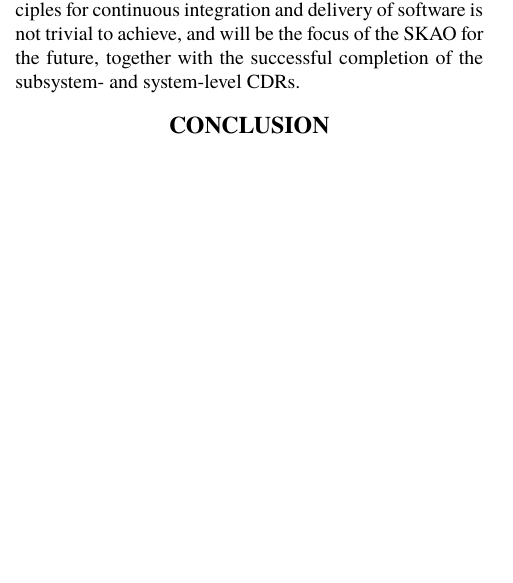
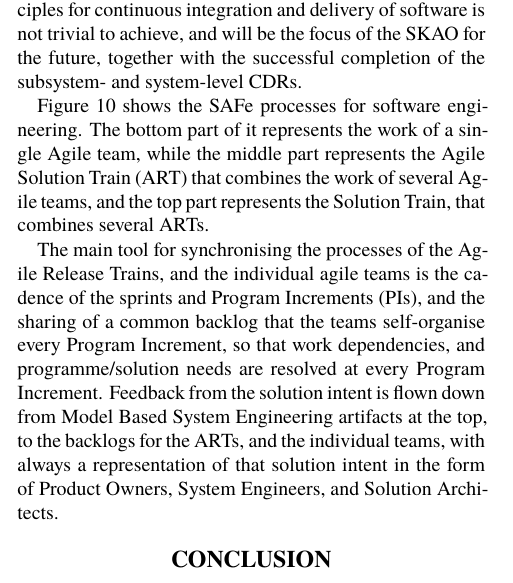
Before and after one commit to juandesant/ska-status-paper-icalepcs2017, a LaTeX document (FRAPL01.tex): part of one column of page 5 of 7, cut so that both start at the same text, the shorter picture padded with empty space. Compiled offline with XeLaTeX; a missing font is replaced by an installed copy or a similar font.

Commit message:
Added description of SAFe processes and fig. Fixes #4

```diff
--- a/FRAPL01.tex
+++ b/FRAPL01.tex
@@ -282,3 +282,4 @@ The complexity of a system that will encompass, when developed, several millions
 
 We have started processes to make the core concepts of Agile in general, and SAFe in particular, an integral part of the software development plans of the SKA consortia. The balance between the traditional strict System Engineering approaches of large construction projects, and the agile principles for continuous integration and delivery of software is not trivial to achieve, and will be the focus of the SKAO for the future, together with the successful completion of the subsystem- and system-level CDRs.
 
+Figure~\ref{fig:FRAPL01f10} shows the SAFe processes for software engineering. The bottom part of it represents the work of a single Agile team, while the middle part represents the Agile Solution Train (ART) that combines the work of several Agile teams, and the top part represents the Solution Train, that combines several ARTs.
@@ -285,4 +292,10 @@ We have started processes to make the core concepts of Agile in general, and SAF
+  \label{fig:FRAPL01f10}
+\end{figure*}
+
+The main tool for synchronising the processes of the Agile Release Trains, and the individual agile teams is the cadence of the sprints and Program Increments (PIs), and the sharing of a common backlog that the teams self-organise every Program Increment, so that work dependencies, and programme/solution needs are resolved at every Program Increment. Feedback from the solution intent is flown down from Model Based System Engineering artifacts at the top, to the backlogs for the ARTs, and the individual teams, with always a representation of that solution intent in the form of Product Owners, System Engineers, and Solution Architects.
+
 % section ska1_control_hierarchy_and_control_system_guidelines (end)
+
 
 \section{Conclusion} % (fold)
 \label{sec:conclusion}
```
Also changed, not shown: FRAPL01f10.pdf (added), FRAPL01.tex (6 more changed lines).
